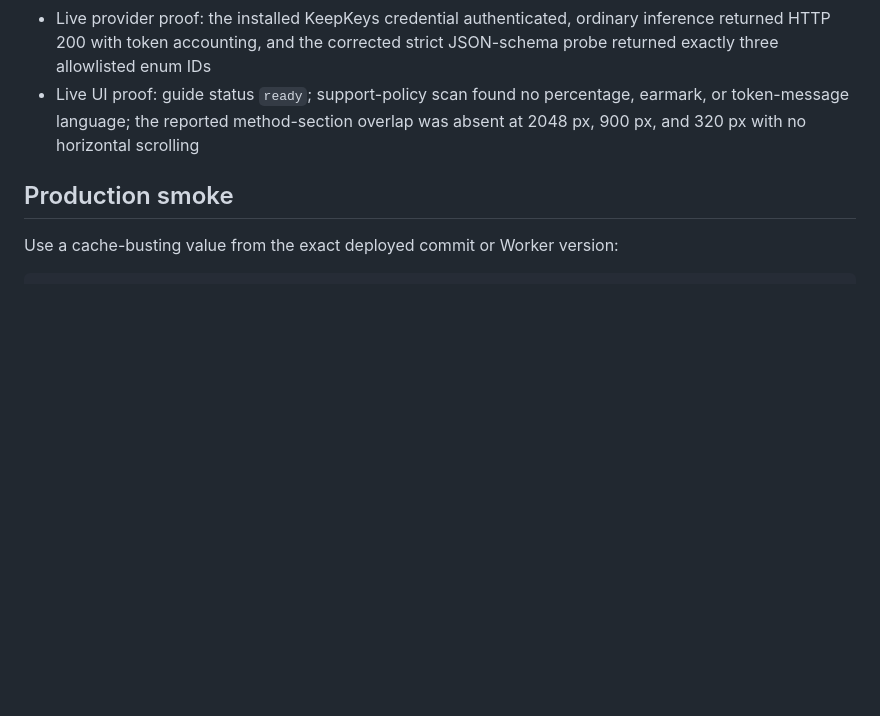
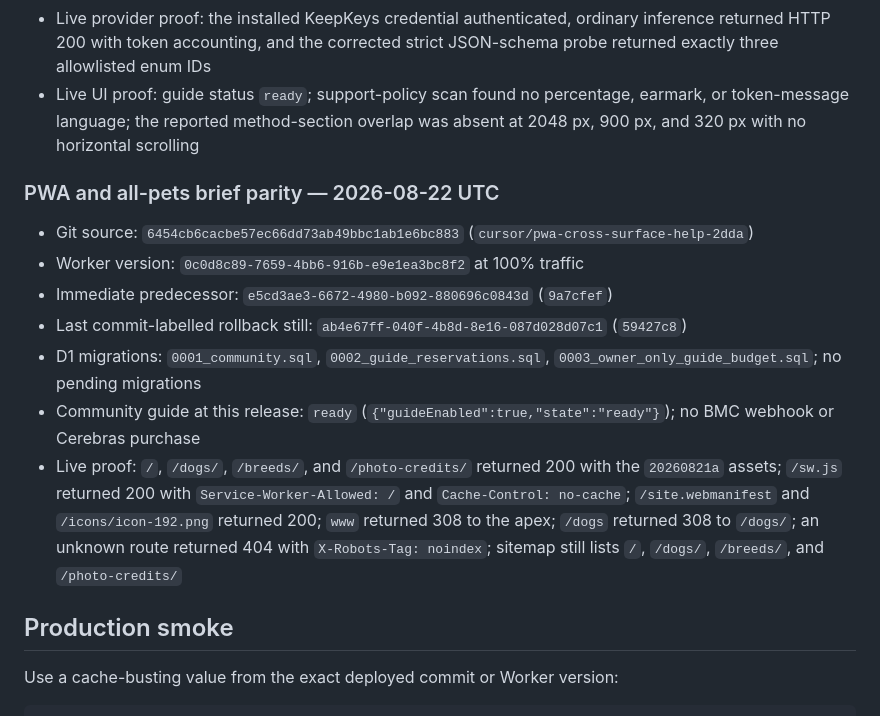
Before and after one commit to neorome/urpet, a Markdown page: RUNBOOK.md, the part around the change. Drawn GitHub-style; blank space fills up the shorter version.

Commit message:
Record production PWA Worker release 0c0d8c89
Co-authored-by: Donovan <baney75@users.noreply.github.com>

```diff
--- a/RUNBOOK.md
+++ b/RUNBOOK.md
@@ -111,6 +111,16 @@ Record the deployed Worker version, exact Git commit, previous known-good Worker
 - Live provider proof: the installed KeepKeys credential authenticated, ordinary inference returned HTTP 200 with token accounting, and the corrected strict JSON-schema probe returned exactly three allowlisted enum IDs
 - Live UI proof: guide status `ready`; support-policy scan found no percentage, earmark, or token-message language; the reported method-section overlap was absent at 2048 px, 900 px, and 320 px with no horizontal scrolling
 
+### PWA and all-pets brief parity — 2026-08-22 UTC
+
+- Git source: `6454cb6cacbe57ec66dd73ab49bbc1ab1e6bc883` (`cursor/pwa-cross-surface-help-2dda`)
+- Worker version: `0c0d8c89-7659-4bb6-916b-e9e1ea3bc8f2` at 100% traffic
+- Immediate predecessor: `e5cd3ae3-6672-4980-b092-880696c0843d` (`9a7cfef`)
+- Last commit-labelled rollback still: `ab4e67ff-040f-4b8d-8e16-087d028d07c1` (`59427c8`)
+- D1 migrations: `0001_community.sql`, `0002_guide_reservations.sql`, `0003_owner_only_guide_budget.sql`; no pending migrations
+- Community guide at this release: `ready` (`{"guideEnabled":true,"state":"ready"}`); no BMC webhook or Cerebras purchase
+- Live proof: `/`, `/dogs/`, `/breeds/`, and `/photo-credits/` returned 200 with the `20260821a` assets; `/sw.js` returned 200 with `Service-Worker-Allowed: /` and `Cache-Control: no-cache`; `/site.webmanifest` and `/icons/icon-192.png` returned 200; `www` returned 308 to the apex; `/dogs` returned 308 to `/dogs/`; an unknown route returned 404 with `X-Robots-Tag: noindex`; sitemap still lists `/`, `/dogs/`, `/breeds/`, and `/photo-credits/`
+
 ## Production smoke
 
 Use a cache-busting value from the exact deployed commit or Worker version:
```
